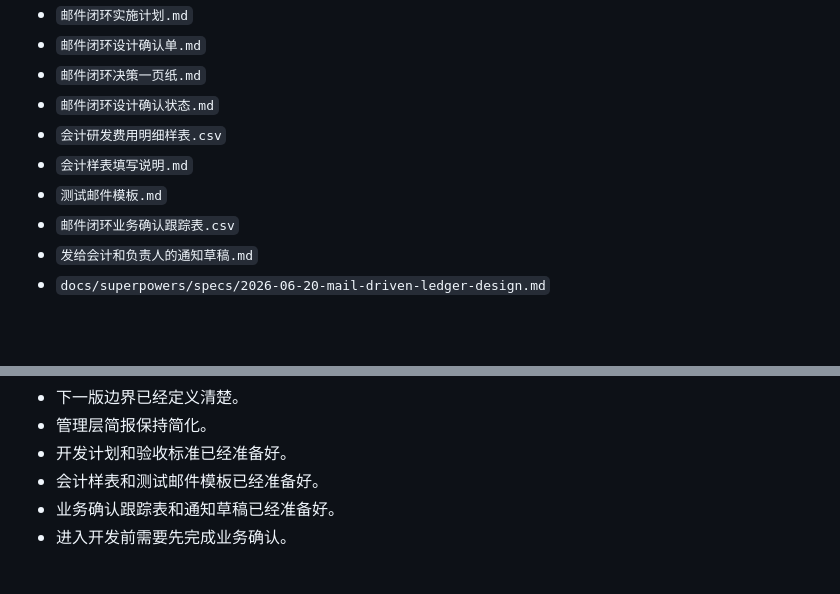
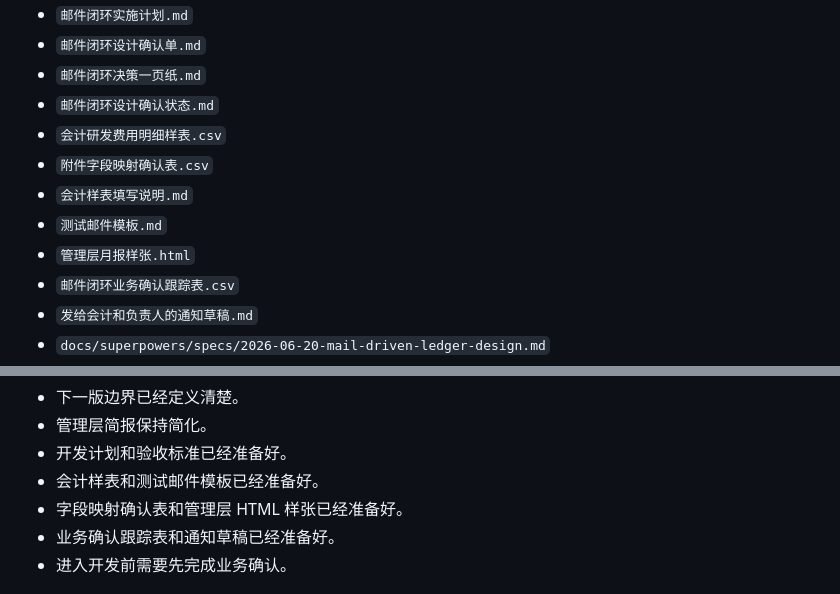
Before and after one commit to chenyin577-creator/synbiome-government-subsidy-, a Markdown page: 邮件闭环完成度审计.md, 2 parts joined by grey strips. Rendered like a GitHub page; blank space fills up the shorter version.

Commit message:
Add mail workflow confirmation artifacts

```diff
--- a/邮件闭环完成度审计.md
+++ b/邮件闭环完成度审计.md
@@ -35,8 +35,10 @@
 - `邮件闭环决策一页纸.md`
 - `邮件闭环设计确认状态.md`
 - `会计研发费用明细样表.csv`
+- `附件字段映射确认表.csv`
 - `会计样表填写说明.md`
 - `测试邮件模板.md`
+- `管理层月报样张.html`
 - `邮件闭环业务确认跟踪表.csv`
 - `发给会计和负责人的通知草稿.md`
 - `docs/superpowers/specs/2026-06-20-mail-driven-ledger-design.md`
@@ -110,6 +112,7 @@
 - 管理层简报保持简化。
 - 开发计划和验收标准已经准备好。
 - 会计样表和测试邮件模板已经准备好。
+- 字段映射确认表和管理层 HTML 样张已经准备好。
 - 业务确认跟踪表和通知草稿已经准备好。
 - 进入开发前需要先完成业务确认。
 
```
